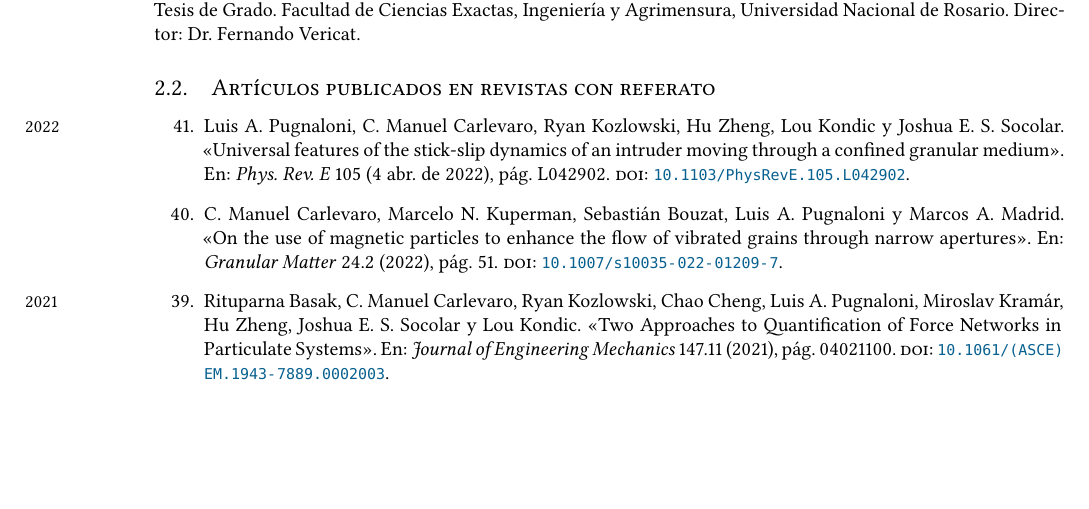
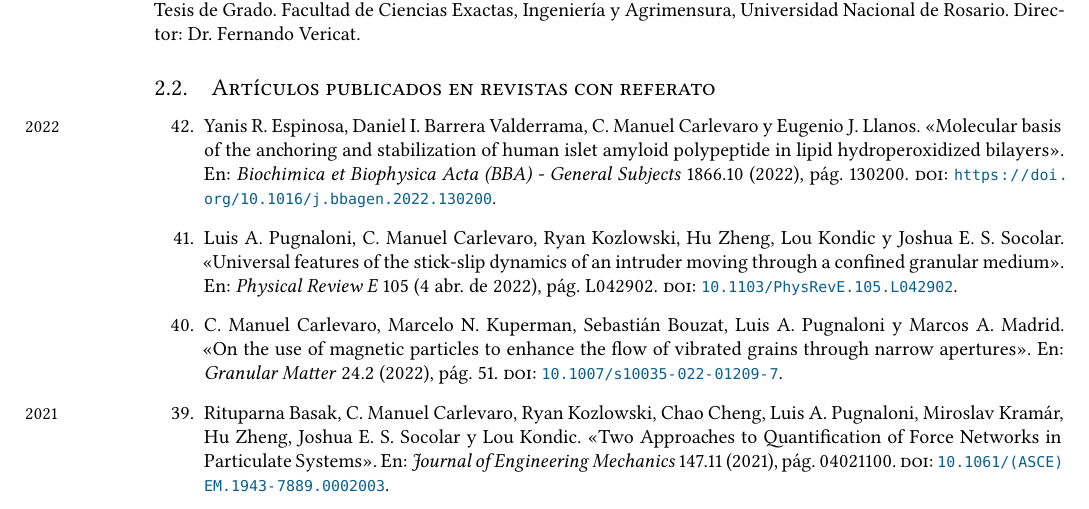
Before and after one commit to manuxch/cv, a LaTeX CV (MC-cv.tex, which reads publicaciones.bib, publicaciones.tex): part of page 2 of 14, cut so that both start at the same text, the shorter picture padded with empty space. Compiled offline with XeLaTeX.

Commit message:
Paper de Espinosa

```diff
--- a/publicaciones.bib
+++ b/publicaciones.bib
@@ -747,7 +745,7 @@ url={https://doi.org/10.1007/s10035-022-01209-7}
 @article{pugnaloni2022,
   title = {Universal features of the stick-slip dynamics of an intruder moving through a confined granular medium},
   author = {Pugnaloni, Luis A. and Carlevaro, C. Manuel and Kozlowski, Ryan and Zheng, Hu and Kondic, Lou and Socolar, Joshua E. S.},
-  journal = {Phys. Rev. E},
+  journal = {Physical Review E},
   volume = {105},
   issue = {4},
   pages = {L042902},
@@ -759,3 +757,13 @@ url={https://doi.org/10.1007/s10035-022-01209-7}
   note = "Q1",
   url = {https://link.aps.org/doi/10.1103/PhysRevE.105.L042902}
 }
+
+@article{espinosa2022,
+title = {Molecular basis of the anchoring and stabilization of human islet amyloid polypeptide in lipid hydroperoxidized bilayers},
+journal = {Biochimica et Biophysica Acta (BBA) - General Subjects},
+volume = {1866},
+number = {10},
+pages = {130200},
+year = {2022},
+issn = {0304-4165},
+doi = {https://doi.org/10.1016/j.bbagen.2022.130200},
--- a/publicaciones.tex
+++ b/publicaciones.tex
@@ -31,7 +31,8 @@
 % \end{center}
 
 \begin{etaremune}
-\item\marginnote{\small{2022}} \fullcite{pugnaloni2022}.
+\item\marginnote{\small{2022}} \fullcite{espinosa2022}.
+\item \fullcite{pugnaloni2022}.
 \item \fullcite{carlevaro2022}.
 \item\marginnote{\small{2021}}\fullcite{basak2021}.
 \item \fullcite{espinosa2021}.
```
Also changed, not shown: MC-cv.pdf, publicaciones.bib (70 more changed lines).
